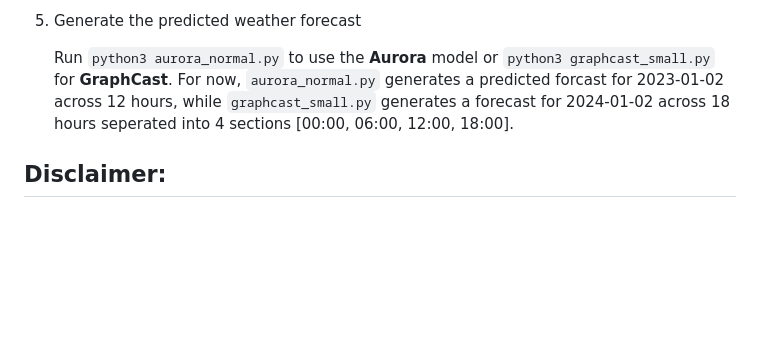
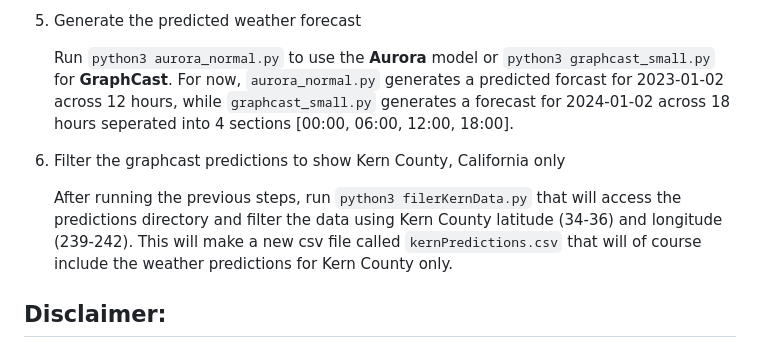
Before and after one commit to novah451/csub-senior-project, a Markdown page: README.md, the part around the change. Rendered like a GitHub page; blank space fills up the shorter version.

Commit message:
added filterKernData.py

```diff
--- a/README.md
+++ b/README.md
@@ -37,6 +37,11 @@ We have provided code that use the following pretrained models:
 
    Run `python3 aurora_normal.py` to use the **Aurora** model or `python3 graphcast_small.py` for **GraphCast**. For now, `aurora_normal.py` generates a predicted forcast for 2023-01-02 across 12 hours, while `graphcast_small.py` generates a forecast for 2024-01-02 across 18 hours seperated into 4 sections [00:00, 06:00, 12:00, 18:00].
 
+6. Filter the graphcast predictions to show Kern County, California only
+
+   After running the previous steps, run `python3 filerKernData.py` that will access the predictions directory and filter the data using Kern County latitude (34-36) and longitude (239-242). This will make a new
+csv file called `kernPredictions.csv` that will of course include the weather predictions for Kern County only.
+
 ## Disclaimer:
 
    This project is still in the very early stages of devlopment. We plan on adding more/doing more with what we have provided. There is still A LOT we do not know. As development continues, we plan on updating this respository with any new features that we add/come up with.
```
